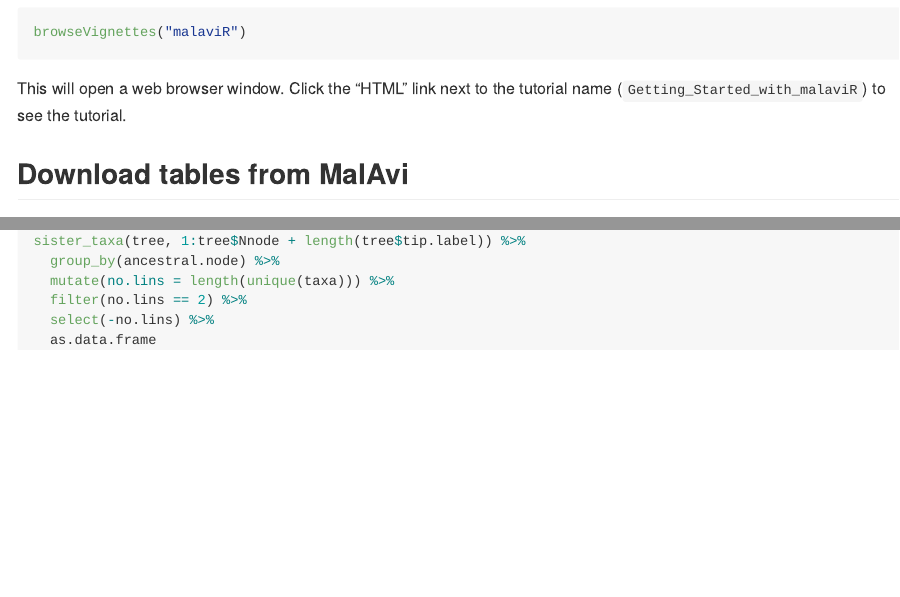
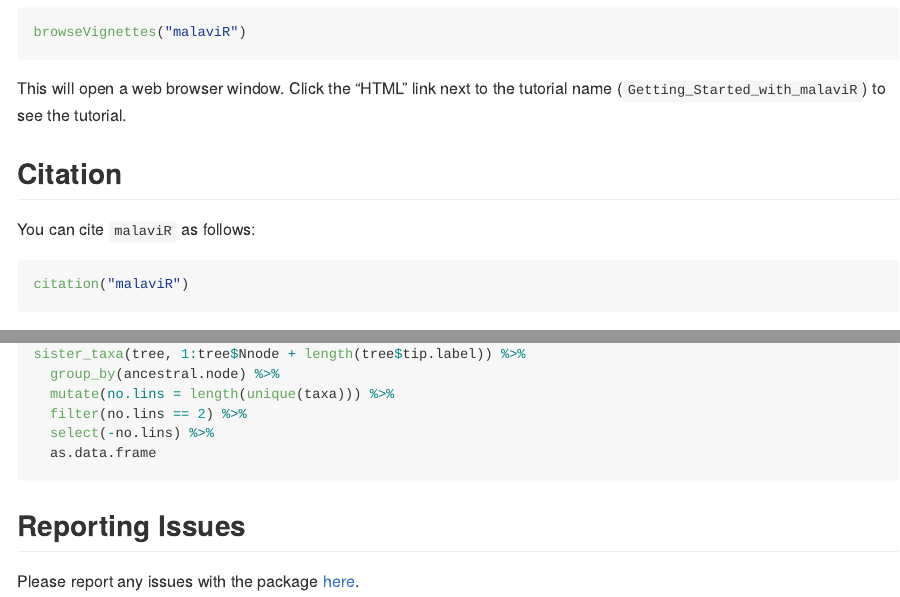
Before and after one commit to vincenzoaellis/malaviR, an R Markdown document (README.Rmd): the page in a window 1100 px wide, from 670 px down, and a second part further down, joined at a grey line. Rendered offline with R 4.5, knitr and Pandoc, with nearby package versions; the code chunks are not run, so their results and figures are left out.

Commit message:
added citation info and issues link to readme

````diff
--- a/README.Rmd
+++ b/README.Rmd
@@ -38,6 +38,15 @@ browseVignettes("malaviR")
 ```
 
 This will open a web browser window. Click the "HTML" link next to the tutorial name (`Getting_Started_with_malaviR`) to see the tutorial.
+
+## Citation
+
+You can cite `malaviR` as follows:
+
+```{r, message=FALSE, warning=FALSE}
+citation("malaviR")
+```
+
 
 ## Download tables from MalAvi
 
@@ -148,3 +157,7 @@ sister_taxa(tree, 1:tree$Nnode + length(tree$tip.label)) %>%
   select(-no.lins) %>%
   as.data.frame
 ```
+
+## Reporting Issues
+
+Please report any issues with the package [here](https://github.com/vincenzoaellis/malaviR/issues).
````
Also changed, not shown: README-example 6a-1.png, README.md.
